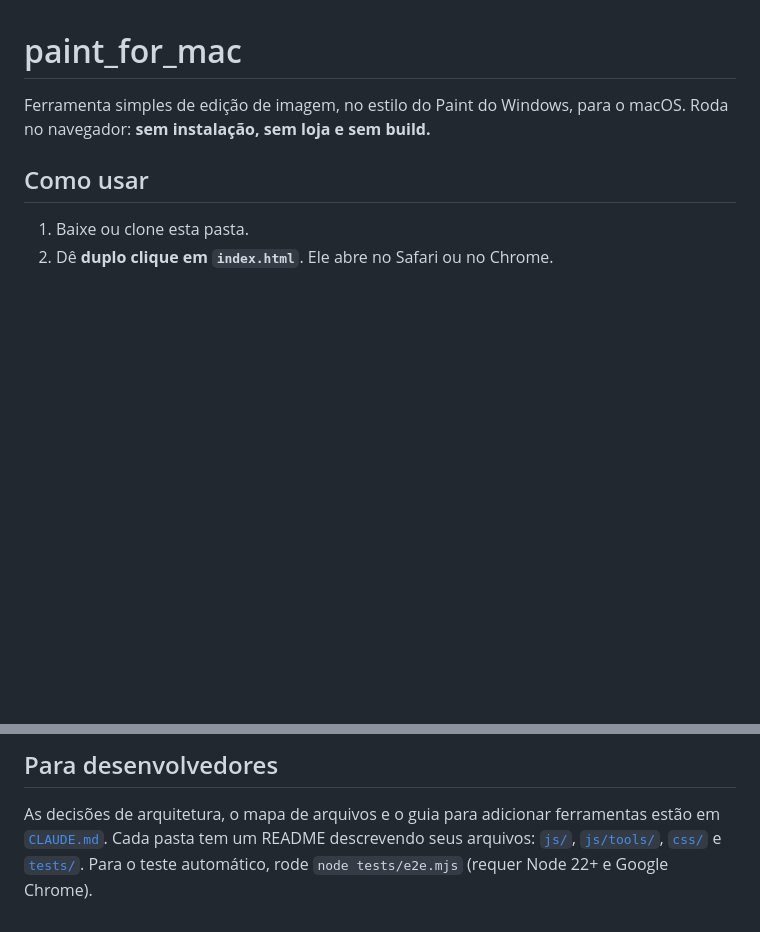
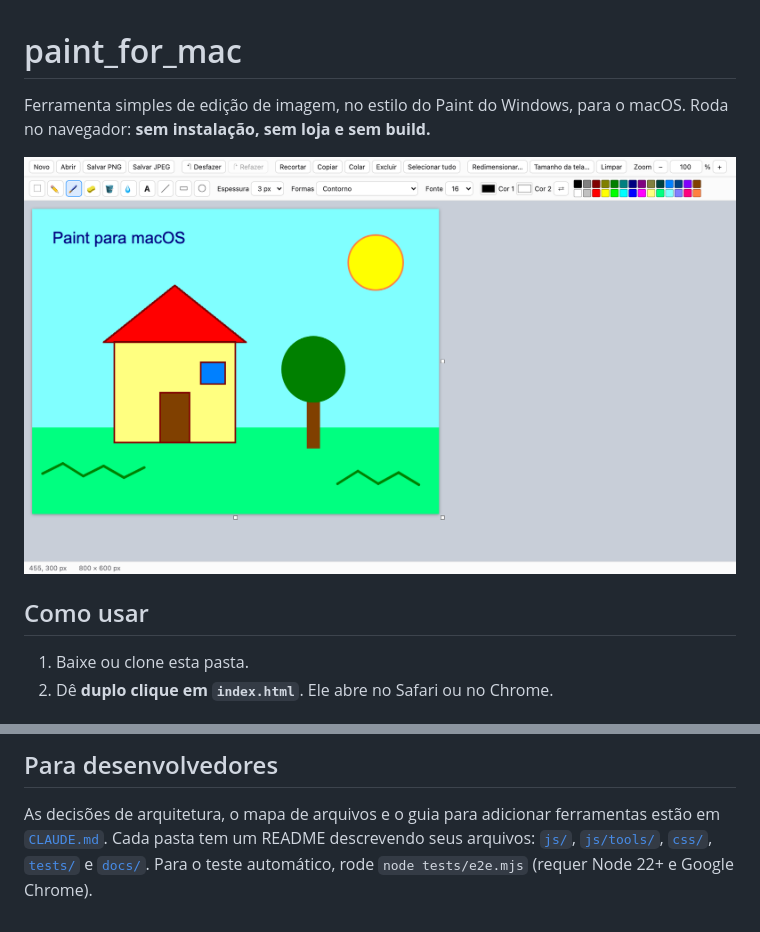
Before and after one commit to igorlpa/paint_for_mac, a Markdown page: README.md, 2 parts joined by grey strips. GitHub-like rendering; pictures changed too: docs/screenshot.png (added); blank space fills up the shorter version.

```diff
--- a/README.md
+++ b/README.md
@@ -2,6 +2,8 @@
 
 Ferramenta simples de edição de imagem, no estilo do Paint do Windows, para o macOS.
 Roda no navegador: **sem instalação, sem loja e sem build.**
+
+![Paint para macOS: barra de ferramentas, paleta de cores e um desenho de exemplo](docs/screenshot.png)
 
 ## Como usar
 
@@ -37,5 +39,5 @@ Roda no navegador: **sem instalação, sem loja e sem build.**
 ## Para desenvolvedores
 
 As decisões de arquitetura, o mapa de arquivos e o guia para adicionar ferramentas estão em [`CLAUDE.md`](CLAUDE.md).
-Cada pasta tem um README descrevendo seus arquivos: [`js/`](js/README.md), [`js/tools/`](js/tools/README.md), [`css/`](css/README.md) e [`tests/`](tests/README.md).
+Cada pasta tem um README descrevendo seus arquivos: [`js/`](js/README.md), [`js/tools/`](js/tools/README.md), [`css/`](css/README.md), [`tests/`](tests/README.md) e [`docs/`](docs/README.md).
 Para o teste automático, rode `node tests/e2e.mjs` (requer Node 22+ e Google Chrome).
```
Also changed, not shown: CLAUDE.md (+3 -1 lines), docs/README.md (added, +15 -0 lines).
